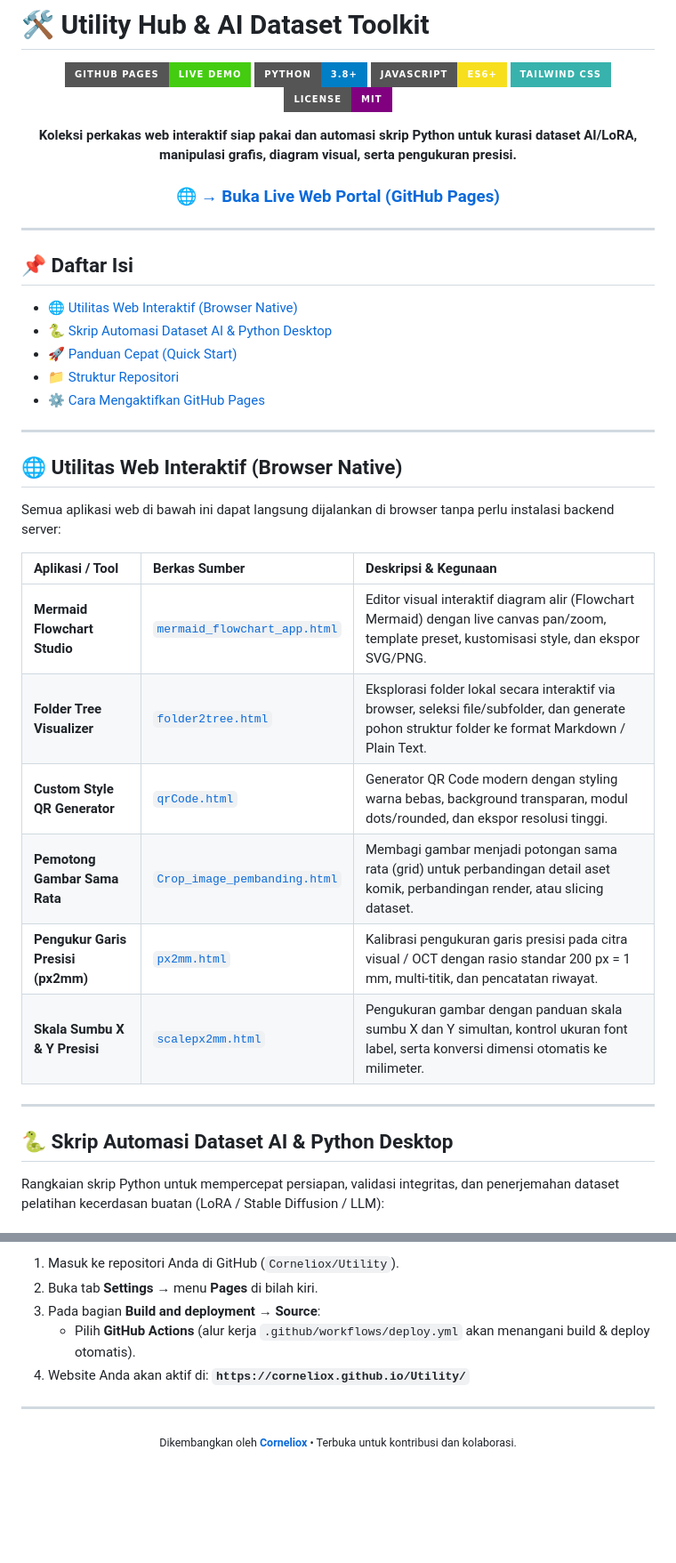
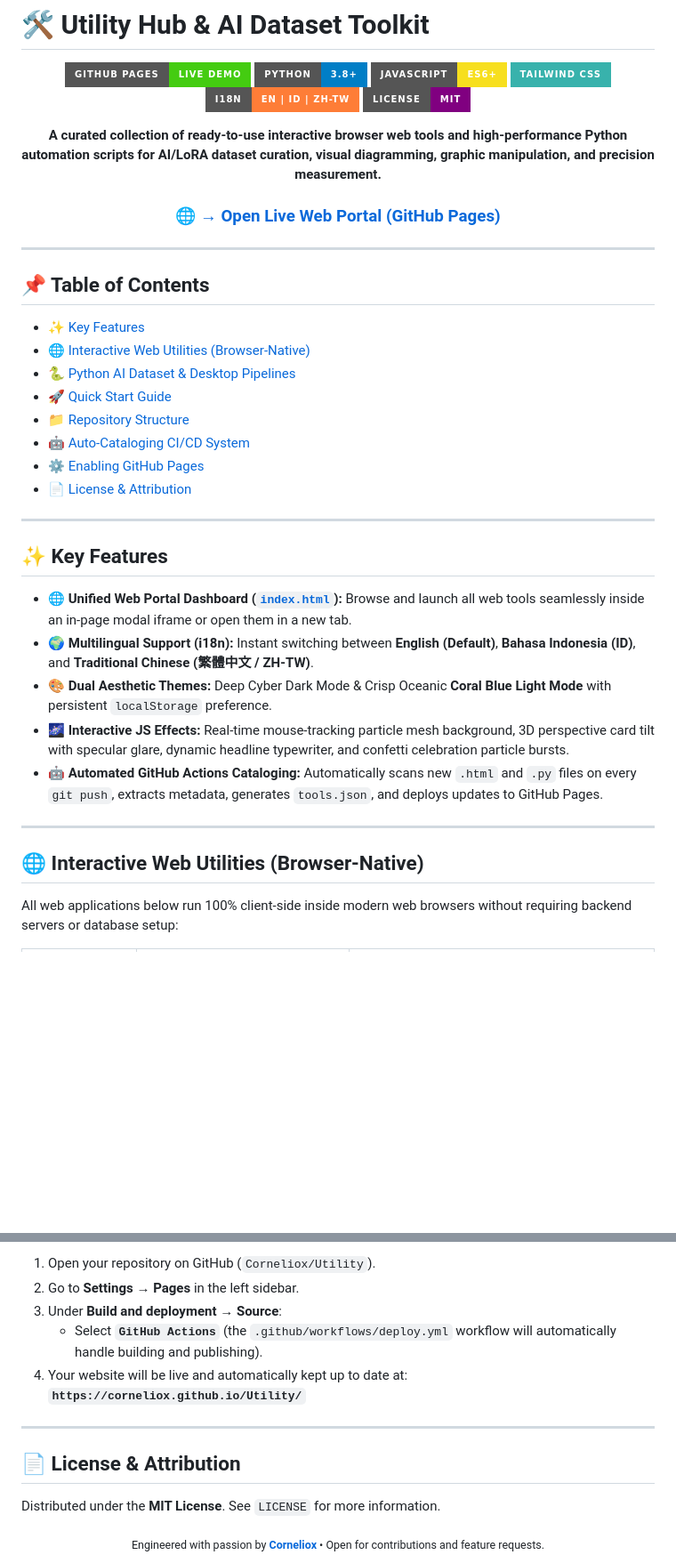
Before and after one commit to Corneliox/Utility, a Markdown page: README.md, 2 parts joined by grey strips. Shown at 89% size. GitHub-like rendering; badges without logos; blank space fills up the shorter version.

```diff
--- a/README.md
+++ b/README.md
@@ -6,43 +6,42 @@
 ![Python](https://img.shields.io/badge/Python-3.8%2B-blue?style=for-the-badge&logo=python&logoColor=white)
 ![JavaScript](https://img.shields.io/badge/JavaScript-ES6%2B-F7DF1E?style=for-the-badge&logo=javascript&logoColor=black)
 ![TailwindCSS](https://img.shields.io/badge/Tailwind_CSS-38B2AC?style=for-the-badge&logo=tailwind-css&logoColor=white)
+![i18n](https://img.shields.io/badge/i18n-EN%20%7C%20ID%20%7C%20ZH--TW-orange?style=for-the-badge)
 ![License](https://img.shields.io/badge/License-MIT-purple?style=for-the-badge)
 
 <p align="center">
-  <b>Koleksi perkakas web interaktif siap pakai dan automasi skrip Python untuk kurasi dataset AI/LoRA, manipulasi grafis, diagram visual, serta pengukuran presisi.</b>
+  <b>A curated collection of ready-to-use interactive browser web tools and high-performance Python automation scripts for AI/LoRA dataset curation, visual diagramming, graphic manipulation, and precision measurement.</b>
 </p>
 
-### 🌐 [**&rarr; Buka Live Web Portal (GitHub Pages)**](https://corneliox.github.io/Utility/)
+### 🌐 [**&rarr; Open Live Web Portal (GitHub Pages)**](https://corneliox.github.io/Utility/)
 
 </div>
 
 ---
 
-## 📌 Daftar Isi
-- [🌐 Utilitas Web Interaktif (Browser Native)](#-utilitas-web-interaktif-browser-native)
-- [🐍 Skrip Automasi Dataset AI & Python Desktop](#-skrip-automasi-dataset-ai--python-desktop)
-- [🚀 Panduan Cepat (Quick Start)](#-panduan-cepat-quick-start)
-- [📁 Struktur Repositori](#-struktur-repositori)
-- [⚙️ Cara Mengaktifkan GitHub Pages](#-cara-mengaktifkan-github-pages)
+## 📌 Table of Contents
+- [✨ Key Features](#-key-features)
+- [🌐 Interactive Web Utilities (Browser-Native)](#-interactive-web-utilities-browser-native)
+- [🐍 Python AI Dataset & Desktop Pipelines](#-python-ai-dataset--desktop-pipelines)
+- [🚀 Quick Start Guide](#-quick-start-guide)
+- [📁 Repository Structure](#-repository-structure)
+- [🤖 Auto-Cataloging CI/CD System](#-auto-cataloging-cicd-system)
+- [⚙️ Enabling GitHub Pages](#️-enabling-github-pages)
+- [📄 License & Attribution](#-license--attribution)
 
 ---
 
-## 🌐 Utilitas Web Interaktif (Browser Native)
+## ✨ Key Features
 
-Semua aplikasi web di bawah ini dapat langsung dijalankan di browser tanpa perlu instalasi backend server:
-
-| Aplikasi / Tool | Berkas Sumber | Deskripsi & Kegunaan |
-| :--- | :--- | :--- |
-| **Mermaid Flowchart Studio** | [`mermaid_flowchart_app.html`](mermaid_flowchart_app.html) | Editor visual interaktif diagram alir (Flowchart Mermaid) dengan live canvas pan/zoom, template preset, kustomisasi style, dan ekspor SVG/PNG. |
-| **Folder Tree Visualizer** | [`folder2tree.html`](folder2tree.html) | Eksplorasi folder lokal secara interaktif via browser, seleksi file/subfolder, dan generate pohon struktur folder ke format Markdown / Plain Text. |
-| **Custom Style QR Generator** | [`qrCode.html`](qrCode.html) | Generator QR Code modern dengan styling warna bebas, background transparan, modul dots/rounded, dan ekspor resolusi tinggi. |
-| **Pemotong Gambar Sama Rata** | [`Crop_image_pembanding.html`](Crop_image_pembanding.html) | Membagi gambar menjadi potongan sama rata (grid) untuk perbandingan detail aset komik, perbandingan render, atau slicing dataset. |
-| **Pengukur Garis Presisi (px2mm)** | [`px2mm.html`](px2mm.html) | Kalibrasi pengukuran garis presisi pada citra visual / OCT dengan rasio standar 200 px = 1 mm, multi-titik, dan pencatatan riwayat. |
-| **Skala Sumbu X & Y Presisi** | [`scalepx2mm.html`](scalepx2mm.html) | Pengukuran gambar dengan panduan skala sumbu X dan Y simultan, kontrol ukuran font label, serta konversi dimensi otomatis ke milimeter. |
+- **🌐 Unified Web Portal Dashboard ([`index.html`](index.html)):** Browse and launch all web tools seamlessly inside an in-page modal iframe or open them in a new tab.
+- **🌍 Multilingual Support (i18n):** Instant switching between **English (Default)**, **Bahasa Indonesia (ID)**, and **Traditional Chinese (繁體中文 / ZH-TW)**.
+- **🎨 Dual Aesthetic Themes:** Deep Cyber Dark Mode & Crisp Oceanic **Coral Blue Light Mode** with persistent `localStorage` preference.
+- **🌌 Interactive JS Effects:** Real-time mouse-tracking particle mesh background, 3D perspective card tilt with specular glare, dynamic headline typewriter, and confetti celebration particle bursts.
+- **🤖 Automated GitHub Actions Cataloging:** Automatically scans new `.html` and `.py` files on every `git push`, extracts metadata, generates `tools.json`, and deploys updates to GitHub Pages.
 
 ---
 
-## 🐍 Skrip Automasi Dataset AI & Python Desktop
+## 🌐 Interactive Web Utilities (Browser-Native)
 
-Rangkaian skrip Python untuk mempercepat persiapan, validasi integritas, dan penerjemahan dataset pelatihan kecerdasan buatan (LoRA / Stable Diffusion / LLM):
+All web applications below run 100% client-side inside modern web browsers without requiring backend servers or database setup:
 
@@ -165,12 +179,16 @@ Agar informasi tool baru tampil sempurna di website, Anda cukup menyisipkan kome
 
-1. Masuk ke repositori Anda di GitHub (`Corneliox/Utility`).
-2. Buka tab **Settings** &rarr; menu **Pages** di bilah kiri.
-3. Pada bagian **Build and deployment** &rarr; **Source**:
-   * Pilih **GitHub Actions** (alur kerja `.github/workflows/deploy.yml` akan menangani build & deploy otomatis).
-4. Website Anda akan aktif di: **`https://corneliox.github.io/Utility/`**
+1. Open your repository on GitHub (`Corneliox/Utility`).
+2. Go to **Settings** &rarr; **Pages** in the left sidebar.
+3. Under **Build and deployment** &rarr; **Source**:
+   * Select **`GitHub Actions`** (the `.github/workflows/deploy.yml` workflow will automatically handle building and publishing).
+4. Your website will be live and automatically kept up to date at: **`https://corneliox.github.io/Utility/`**
 
 ---
 
+## 📄 License & Attribution
+
+Distributed under the **MIT License**. See `LICENSE` for more information.
+
 <div align="center">
-  <sub>Dikembangkan oleh <b><a href="https://github.com/Corneliox">Corneliox</a></b> &bull; Terbuka untuk kontribusi dan kolaborasi.</sub>
+  <sub>Engineered with passion by <b><a href="https://github.com/Corneliox">Corneliox</a></b> &bull; Open for contributions and feature requests.</sub>
 </div>
```
Also changed, not shown: other parts of README.md (+73 -58 lines).
